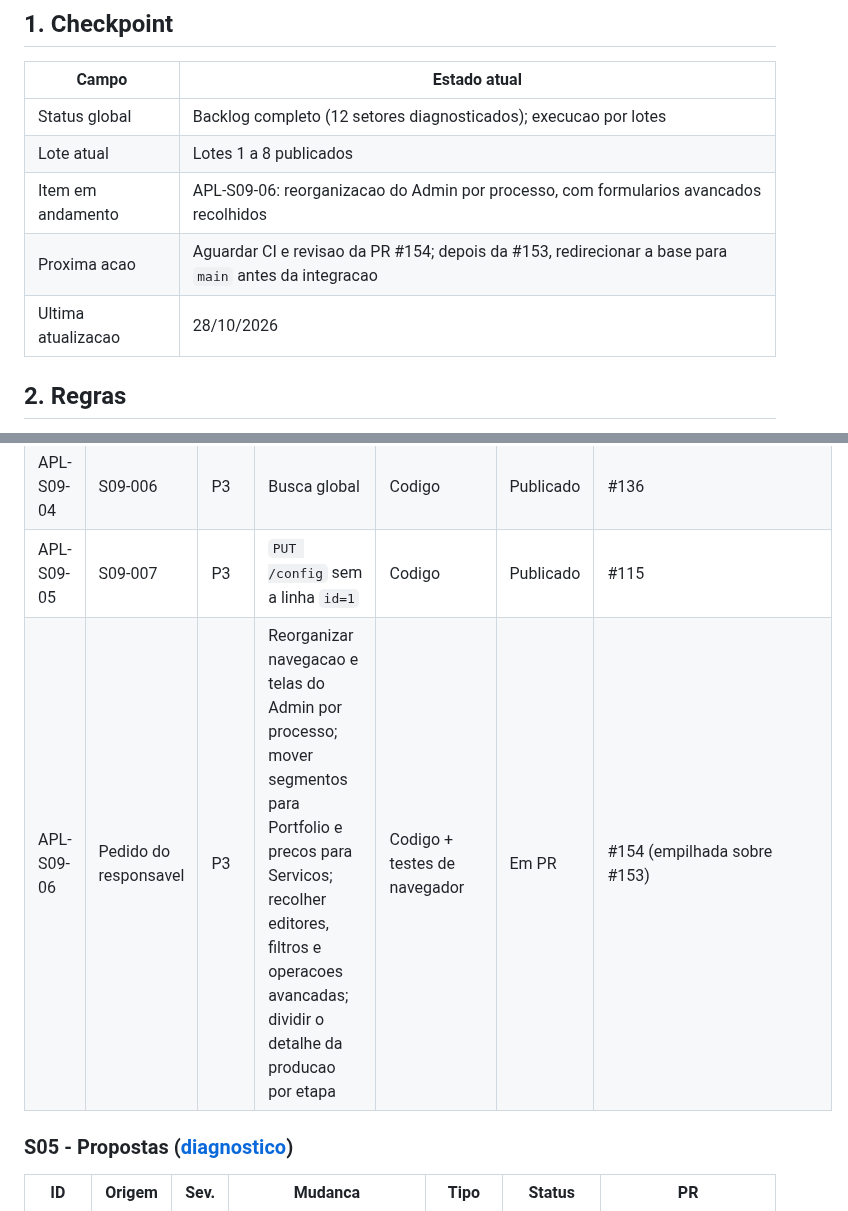
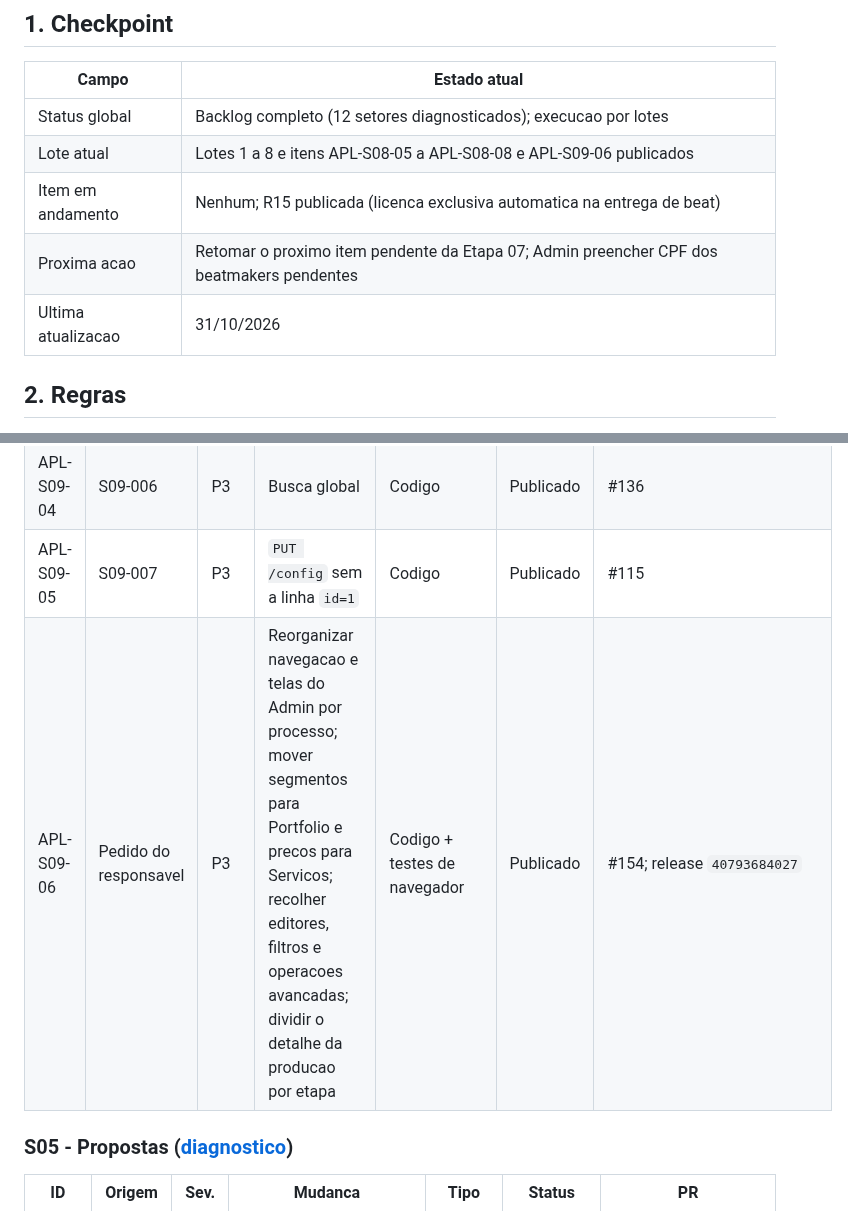
Before and after one commit to andersongaalves/mirai-hit-studio, a Markdown page: docs/roadmap-3.0/ETAPA_07_APLICACAO_AUDITORIA.md, 2 parts joined by grey strips. GitHub-like rendering.

```diff
--- a/docs/roadmap-3.0/ETAPA_07_APLICACAO_AUDITORIA.md
+++ b/docs/roadmap-3.0/ETAPA_07_APLICACAO_AUDITORIA.md
@@ -9,10 +9,10 @@ implementado sem autorizacao do responsavel.
 | Campo | Estado atual |
 | --- | --- |
 | Status global | Backlog completo (12 setores diagnosticados); execucao por lotes |
-| Lote atual | Lotes 1 a 8 publicados |
-| Item em andamento | APL-S09-06: reorganizacao do Admin por processo, com formularios avancados recolhidos |
-| Proxima acao | Aguardar CI e revisao da PR #154; depois da #153, redirecionar a base para `main` antes da integracao |
-| Ultima atualizacao | 28/10/2026 |
+| Lote atual | Lotes 1 a 8 e itens APL-S08-05 a APL-S08-08 e APL-S09-06 publicados |
+| Item em andamento | Nenhum; R15 publicada (licenca exclusiva automatica na entrega de beat) |
+| Proxima acao | Retomar o proximo item pendente da Etapa 07; Admin preencher CPF dos beatmakers pendentes |
+| Ultima atualizacao | 31/10/2026 |
 
 ## 2. Regras
 
@@ -102,7 +102,7 @@ ou `Decisao` (aguarda escolha), `Descartado` (com motivo).
 | APL-S09-03 | S09-003, 004, 005 | P3 | Dashboard sem blocos repetidos; carregar secoes sob demanda; textos com acento e erros humanos | Codigo/texto | Publicado | #115 (acentos) e #135 (sem blocos repetidos; secoes sob demanda) |
 | APL-S09-04 | S09-006 | P3 | Busca global | Codigo | Publicado | #136 |
 | APL-S09-05 | S09-007 | P3 | `PUT /config` sem a linha `id=1` | Codigo | Publicado | #115 |
-| APL-S09-06 | Pedido do responsavel | P3 | Reorganizar navegacao e telas do Admin por processo; mover segmentos para Portfolio e precos para Servicos; recolher editores, filtros e operacoes avancadas; dividir o detalhe da producao por etapa | Codigo + testes de navegador | Em PR | #154 (empilhada sobre #153) |
+| APL-S09-06 | Pedido do responsavel | P3 | Reorganizar navegacao e telas do Admin por processo; mover segmentos para Portfolio e precos para Servicos; recolher editores, filtros e operacoes avancadas; dividir o detalhe da producao por etapa | Codigo + testes de navegador | Publicado | #154; release `40793684027` |
 
 ### S05 - Propostas ([diagnostico](auditoria/S05_PROPOSTAS.md))
 
```
Also changed, not shown: other parts of docs/roadmap-3.0/ETAPA_07_APLICACAO_AUDITORIA.md (+7 -4 lines).
